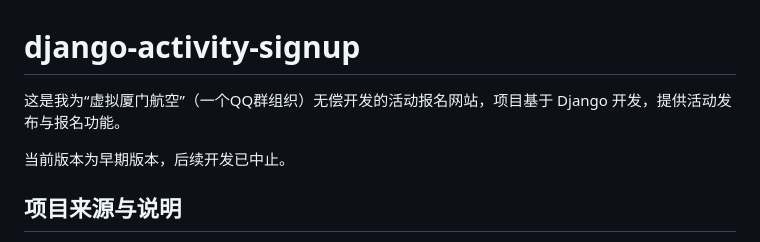
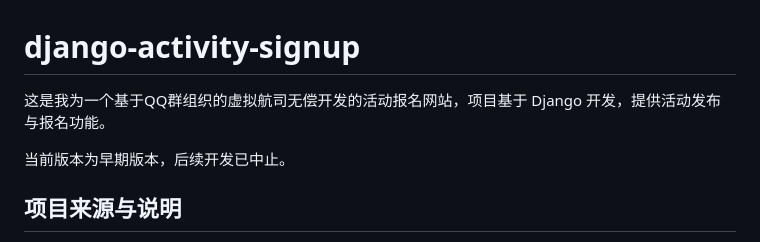
Before and after one commit to hihaar/django-activity-signup, a Markdown page: README.md, the part around the change. Rendered like a GitHub page.

```diff
--- a/README.md
+++ b/README.md
@@ -1,6 +1,6 @@
 # django-activity-signup
 
-这是我为“虚拟厦门航空”（一个QQ群组织）无偿开发的活动报名网站，项目基于 Django 开发，提供活动发布与报名功能。
+这是我为一个基于QQ群组织的虚拟航司无偿开发的活动报名网站，项目基于 Django 开发，提供活动发布与报名功能。
 
 当前版本为早期版本，后续开发已中止。
 
```
